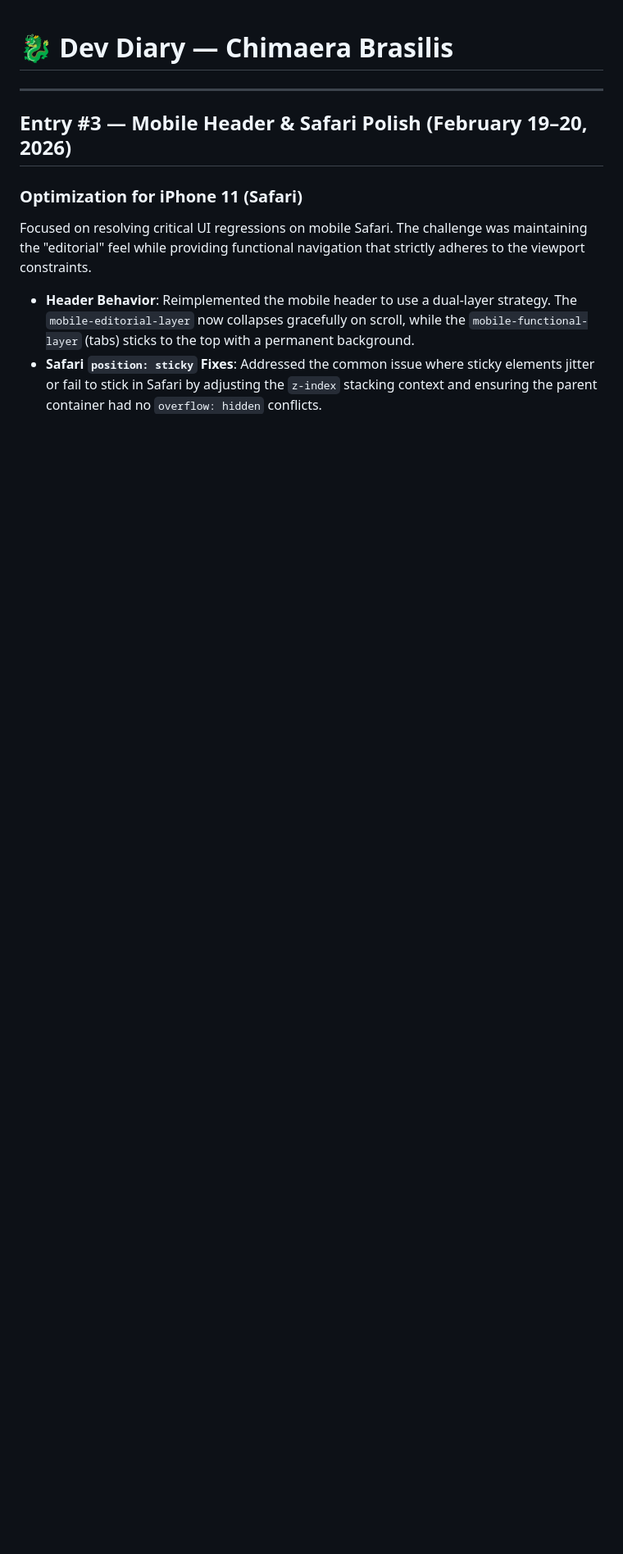
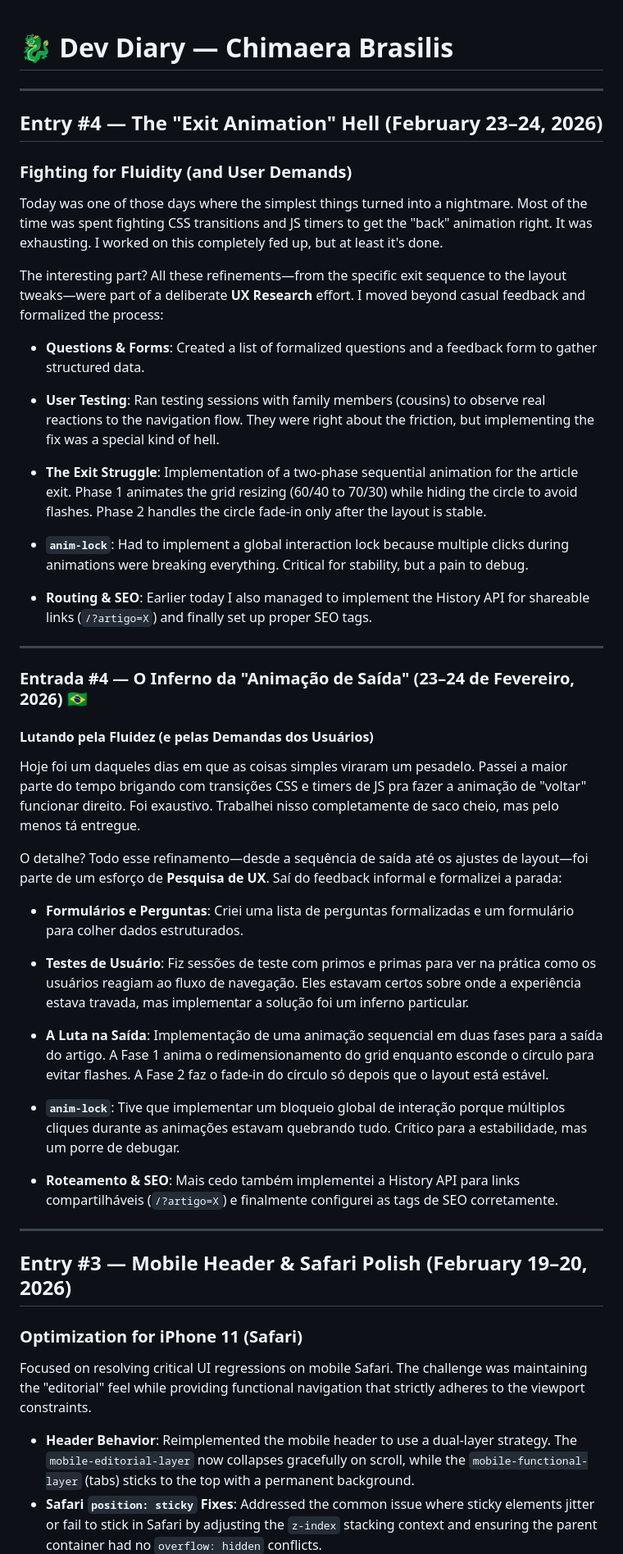
Before and after one commit to mjjfilho/Chimaera-Brasilis, a Markdown page: DEVLOG.md, the part around the change. Shown at 82% size. Rendered like a GitHub page; blank space fills up the shorter version.

Commit message:
docs: add UX research details and user testing to devlog

```diff
--- a/DEVLOG.md
+++ b/DEVLOG.md
@@ -1,4 +1,39 @@
 # 🐉 Dev Diary — Chimaera Brasilis
+
+
+---
+
+## Entry #4 — The "Exit Animation" Hell (February 23–24, 2026)
+
+### Fighting for Fluidity (and User Demands)
+
+Today was one of those days where the simplest things turned into a nightmare. Most of the time was spent fighting CSS transitions and JS timers to get the "back" animation right. It was exhausting. I worked on this completely fed up, but at least it's done.
+
+The interesting part? All these refinements—from the specific exit sequence to the layout tweaks—were part of a deliberate **UX Research** effort. I moved beyond casual feedback and formalized the process:
+- **Questions & Forms**: Created a list of formalized questions and a feedback form to gather structured data.
+- **User Testing**: Ran testing sessions with family members (cousins) to observe real reactions to the navigation flow.
+They were right about the friction, but implementing the fix was a special kind of hell.
+
+- **The Exit Struggle**: Implementation of a two-phase sequential animation for the article exit. Phase 1 animates the grid resizing (60/40 to 70/30) while hiding the circle to avoid flashes. Phase 2 handles the circle fade-in only after the layout is stable.
+- **`anim-lock`**: Had to implement a global interaction lock because multiple clicks during animations were breaking everything. Critical for stability, but a pain to debug.
+- **Routing & SEO**: Earlier today I also managed to implement the History API for shareable links (`/?artigo=X`) and finally set up proper SEO tags.
+
+---
+
+### Entrada #4 — O Inferno da "Animação de Saída" (23–24 de Fevereiro, 2026) 🇧🇷
+
+#### Lutando pela Fluidez (e pelas Demandas dos Usuários)
+
+Hoje foi um daqueles dias em que as coisas simples viraram um pesadelo. Passei a maior parte do tempo brigando com transições CSS e timers de JS pra fazer a animação de "voltar" funcionar direito. Foi exaustivo. Trabalhei nisso completamente de saco cheio, mas pelo menos tá entregue.
+
+O detalhe? Todo esse refinamento—desde a sequência de saída até os ajustes de layout—foi parte de um esforço de **Pesquisa de UX**. Saí do feedback informal e formalizei a parada:
+- **Formulários e Perguntas**: Criei uma lista de perguntas formalizadas e um formulário para colher dados estruturados.
+- **Testes de Usuário**: Fiz sessões de teste com primos e primas para ver na prática como os usuários reagiam ao fluxo de navegação.
+Eles estavam certos sobre onde a experiência estava travada, mas implementar a solução foi um inferno particular.
+
+- **A Luta na Saída**: Implementação de uma animação sequencial em duas fases para a saída do artigo. A Fase 1 anima o redimensionamento do grid enquanto esconde o círculo para evitar flashes. A Fase 2 faz o fade-in do círculo só depois que o layout está estável.
+- **`anim-lock`**: Tive que implementar um bloqueio global de interação porque múltiplos cliques durante as animações estavam quebrando tudo. Crítico para a estabilidade, mas um porre de debugar.
+- **Roteamento & SEO**: Mais cedo também implementei a History API para links compartilháveis (`/?artigo=X`) e finalmente configurei as tags de SEO corretamente.
 
 ---
 
```
